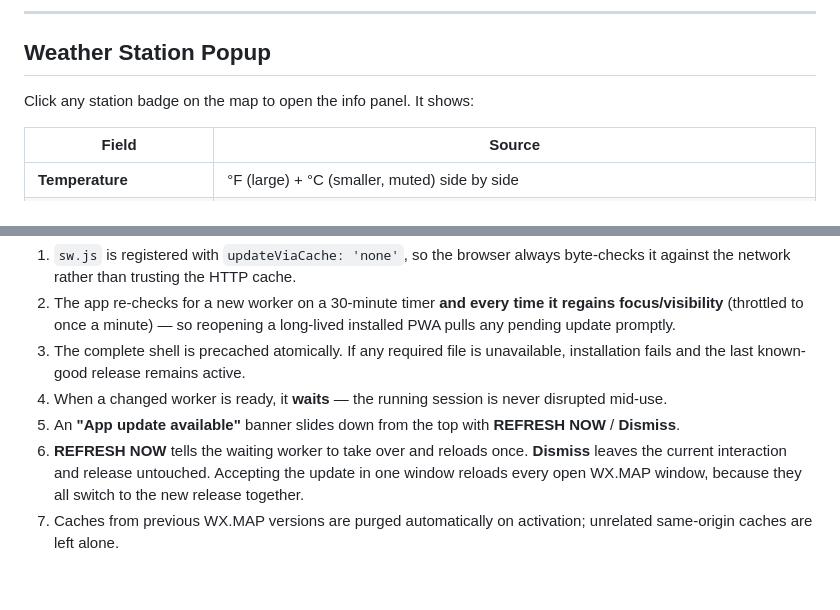
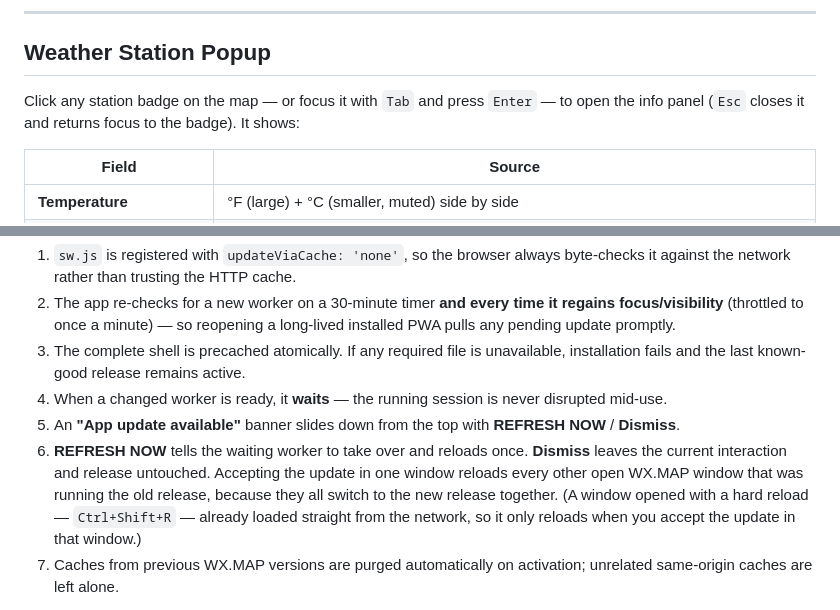
Before and after one commit to ArtemSkit/weather-stations, a Markdown page: README.md, 2 parts joined by grey strips. GitHub-like rendering; blank space fills up the shorter version.

Commit message:
docs: keyboard station panel and update reload rules

```diff
--- a/README.md
+++ b/README.md
@@ -174,7 +174,7 @@ The **⊕ crosshair button** in the bottom-right corner of the map uses your dev
 
 ## Weather Station Popup
 
-Click any station badge on the map to open the info panel. It shows:
+Click any station badge on the map — or focus it with `Tab` and press `Enter` — to open the info panel (`Esc` closes it and returns focus to the badge). It shows:
 
 | Field | Source |
 |---|---|
@@ -313,7 +313,7 @@ WX.MAP is versioned by a single `APP_VERSION` constant that is woven into the se
 3. The complete shell is precached atomically. If any required file is unavailable, installation fails and the last known-good release remains active.
 4. When a changed worker is ready, it **waits** — the running session is never disrupted mid-use.
 5. An **"App update available"** banner slides down from the top with **REFRESH NOW** / **Dismiss**.
-6. **REFRESH NOW** tells the waiting worker to take over and reloads once. **Dismiss** leaves the current interaction and release untouched. Accepting the update in one window reloads every open WX.MAP window, because they all switch to the new release together.
+6. **REFRESH NOW** tells the waiting worker to take over and reloads once. **Dismiss** leaves the current interaction and release untouched. Accepting the update in one window reloads every other open WX.MAP window that was running the old release, because they all switch to the new release together. (A window opened with a hard reload — `Ctrl+Shift+R` — already loaded straight from the network, so it only reloads when you accept the update in that window.)
 7. Caches from previous WX.MAP versions are purged automatically on activation; unrelated same-origin caches are left alone.
 
 > **Releasing a new version:** bump `APP_VERSION` in `sw.js` (and the matching `APP_VERSION_FALLBACK` in `index.html`) so the update flow fires and the version badge reflects the new build.
```
